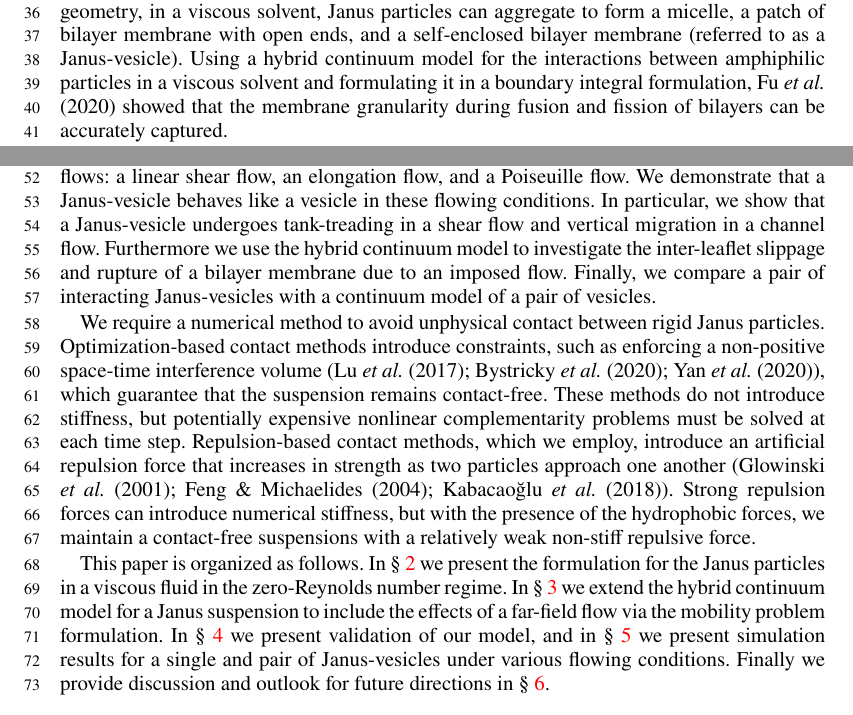
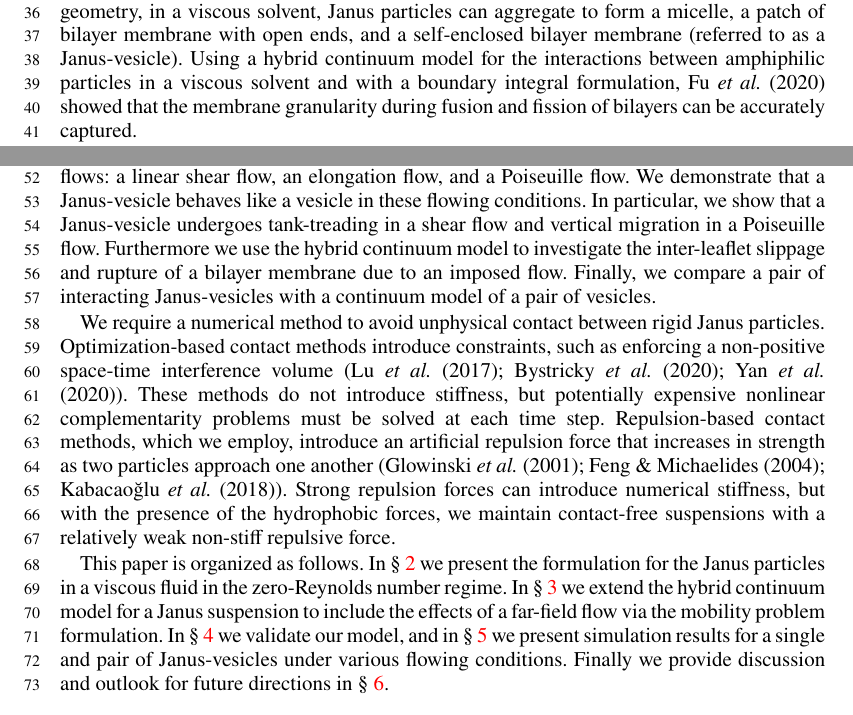
Before and after one commit to quaife/lipid_dynamics, a LaTeX paper (doc/main_jfm.tex): two parts of page 2 of 19, joined at a grey line, cut so that both start at the same text. Compiled offline with pdfLaTeX; a LaTeX package or settings file that is missing is left out.

Commit message:
touched up intro

```diff
--- a/doc/main_jfm.tex
+++ b/doc/main_jfm.tex
@@ -122,7 +122,7 @@ their geometry, in a viscous solvent, Janus particles can aggregate to
 form a micelle, a patch of bilayer membrane with open ends, and a
 self-enclosed bilayer membrane (referred to as a Janus-vesicle). Using a
 hybrid continuum model for the interactions between amphiphilic
-particles in a viscous solvent and formulating it in a boundary integral
+particles in a viscous solvent and with a boundary integral
 formulation,~\cite{Fu20} showed that the membrane granularity during
 fusion and fission of bilayers can be accurately captured.
 %This boundary integral formulation has inspired more recent work
@@ -145,7 +145,7 @@ suspension under various flows: a linear shear flow, an elongation flow,
 and a Poiseuille flow. We demonstrate that a Janus-vesicle behaves like
 a vesicle in these flowing conditions. In particular, we show that a
 Janus-vesicle undergoes tank-treading in a shear flow and vertical
-migration in a channel flow. Furthermore we use the hybrid continuum
+migration in a Poiseuille flow. Furthermore we use the hybrid continuum
 model to investigate the inter-leaflet slippage and rupture of a bilayer
 membrane due to an imposed flow. Finally, we compare a pair of
 interacting Janus-vesicles with a continuum model of a pair of vesicles.
@@ -153,26 +153,26 @@ interacting Janus-vesicles with a continuum model of a pair of vesicles.
 We require a numerical method to avoid unphysical contact between rigid
 Janus particles. Optimization-based contact methods introduce
 constraints, such as enforcing a non-positive space-time interference
-volume (\cite{lu-rah-zor2017, Lukas19, yan-cor-mal-vee-she2020}), which
-guarantee that the suspension remains contact-free. These methods do not
-introduce stiffness, but potentially expensive nonlinear complementarity
-problems must be solved at each time step.  Repulsion-based contact
-methods, which we employ, introduce an artificial repulsion force that
-increases in strength as two particles approach one another
-(\cite{glo-pan-hes-jos-per2001, fen-mic2004, kab-qua-bir2018}). Strong
-repulsion forces can introduce numerical stiffness, but with the
-presence of the hydrophobic forces, we maintain a contact-free
-suspensions with a relatively weak non-stiff repulsive force.
+volume (\cite{lu-rah-zor2017, Lukas19, yan-cor-mal-vee-she2020}). These
+methods do not introduce stiffness, but potentially expensive nonlinear
+complementarity problems must be solved at each time step.
+Repulsion-based contact methods, which we employ, introduce an
+artificial repulsion force that increases in strength as two particles
+approach one another (\cite{glo-pan-hes-jos-per2001, fen-mic2004,
+kab-qua-bir2018}). Strong repulsion forces can introduce numerical
+stiffness, but with the presence of the hydrophobic forces, we maintain
+contact-free suspensions with a relatively weak non-stiff repulsive
+force.
 
 This paper is organized as follows. In \S~\ref{sec:governing_eqs} we
 present the formulation for the Janus particles in a viscous fluid in
 the zero-Reynolds number regime. In \S~\ref{sec:IEM} we extend the
 hybrid continuum model for a Janus suspension to include the effects of
 a far-field flow via the mobility problem formulation. In
-\S~\ref{validation} we present validation of our model, and in
-\S~\ref{results} we present simulation results for a single and pair of
-Janus-vesicles under various flowing conditions. Finally we provide
-discussion and outlook for future directions in \S~\ref{conclusion}.
+\S~\ref{validation} we validate our model, and in \S~\ref{results} we
+present simulation results for a single and pair of Janus-vesicles under
+various flowing conditions. Finally we provide discussion and outlook
+for future directions in \S~\ref{conclusion}.
 
 %%%%%%%%%%%%%%%%%%%%%%%%%%%%%%%%%%%%%%%%%%%%%%%%%%%%%%%%%%%%%%%%%%%%%%%
 \section{Governing Equations\label{sec:governing_eqs}}
```
